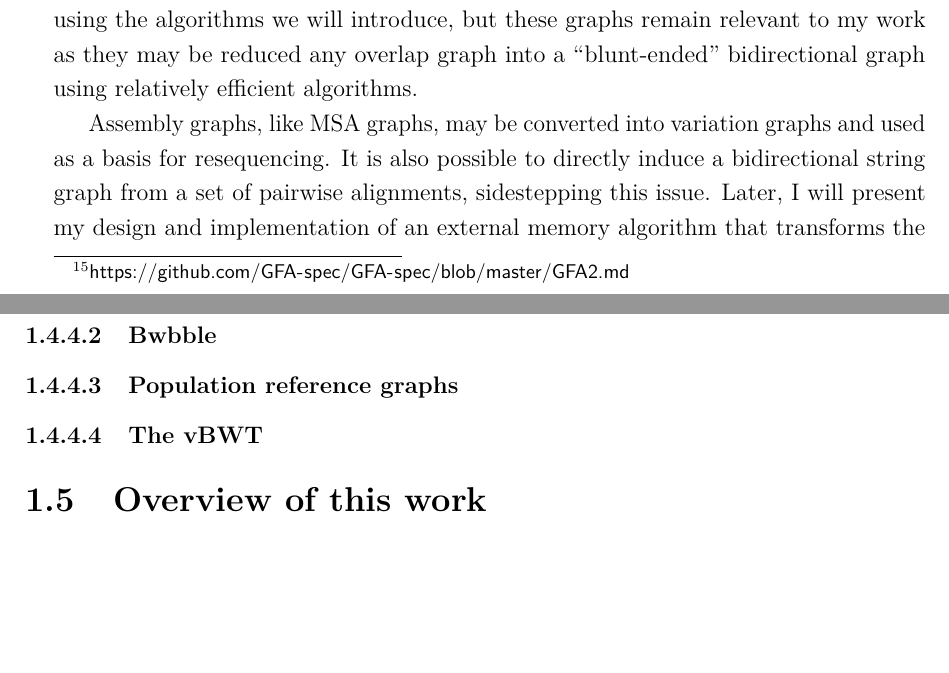
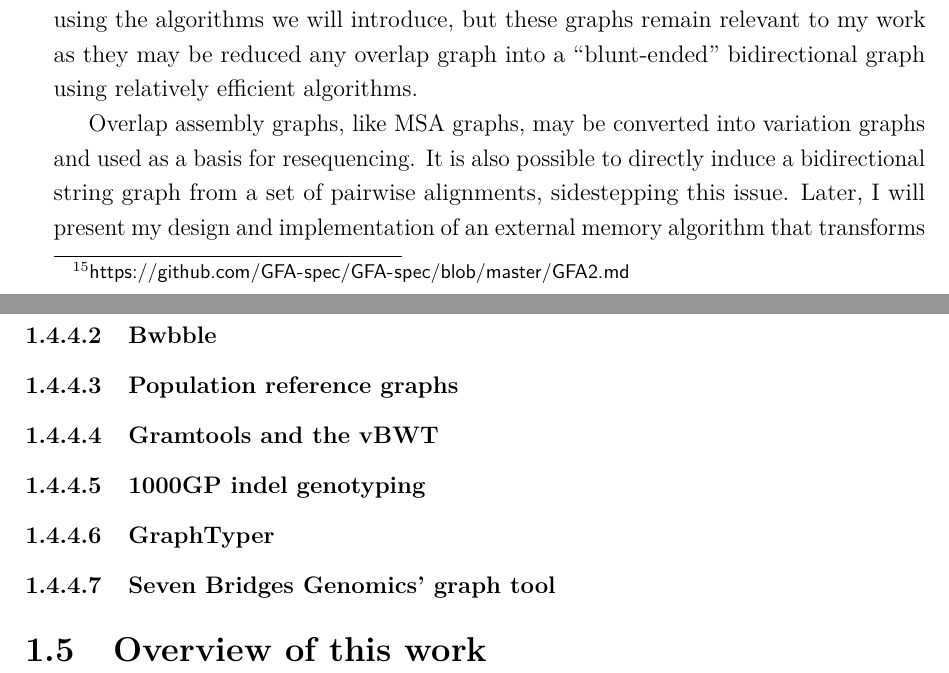
Before and after one commit to ekg/thesis, a LaTeX thesis (thesis.tex, which reads Chapter1/chapter1.tex): two parts of pages 47 and 48 of 68, joined at a grey line, cut so that both start at the same text, the shorter picture padded with empty space. Compiled offline with pdfLaTeX.

Commit message:
notes for completion of chapter 1

```diff
--- a/Chapter1/chapter1.tex
+++ b/Chapter1/chapter1.tex
@@ -564,32 +564,74 @@ In their most correct form, overlaps are themselves alignments, and as we have s
 This means that assembly data models often encode multiple kinds of graph structures in a layered way, a fact which is reflected in the complexity and redundancy of the GFA version 2 specification\footnote{\url{https://github.com/GFA-spec/GFA-spec/blob/master/GFA2.md}}.
 In general this overlap representation makes it difficult to work directly with such graphs using the algorithms we will introduce, but these graphs remain relevant to my work as they may be reduced any overlap graph into a ``blunt-ended'' bidirectional graph using relatively efficient algorithms.
 
-Assembly graphs, like MSA graphs, may be converted into variation graphs and used as a basis for resequencing.
+% mention miniasm and friends, bit of grounding
+
+Overlap assembly graphs, like MSA graphs, may be converted into variation graphs and used as a basis for resequencing.
 It is also possible to directly induce a bidirectional string graph from a set of pairwise alignments, sidestepping this issue.
 Later, I will present my design and implementation of an external memory algorithm that transforms the alignments into a graph through a transitive closure of the equivalencies implied by the alignments.
 This directly transforms the alignments which might be used by an assembler into a blunt-ended assembly graph.
 
 \subsubsection{deBruijn graphs}
 
-
+% define DBG clearly, show why it is a special case of overlap graph in which overlaps can be computed implicitly
+% list all the methods in DBG space
 
 \subsubsection{String graphs}
+
+% recap on string graph concept
+% implementations
+% it's an overlap graph yep
 
 %The string graph can be understood as the graph implied by the mutual alignment of all the sequence fragments input into the assembly.
 %Each position in two reads that aligns as a match becomes a single node in the graph.
 
 \subsection{RNA splicing graphs}
 
+% could be developed by an assembly algorithm directly
+% in model organisms we can use curated gene models to build
+% not assembly graph as derived from gene model
+% which algorithms have used these methods?
+
 \subsection{Variant representation with DAGs}
+
+% reference + variant alleles = sequence DAG
+% ``if we could'' describe SVs it might be not DAG like, but the reference would still be its backbone
 
 \subsubsection{The variant call format}
 
+% what is the variant call format?
+
 \subsubsection{Bwbble}
+
+% a way of encoding the VCF data into a sequence index
 
 \subsubsection{Population reference graphs}
 
-\subsubsection{The vBWT}
+% another fun way, now using DBGs and possibly MSA sequence alignments rather than VCF
+% but definitely into the reference, focused on a small area rather than the whole problem
+
+\subsubsection{Gramtools and the vBWT}
+
+% write the DAG into the index provided a number of structural limitations
+% problems with nesting (yes could be corrected) and cost of large alphabet WT based FM-index
+
+\subsubsection{1000GP indel genotyping}
+
+% quick summary with citation of supplement describing it
+
+\subsubsection{GraphTyper}
+
+% uses VCF to construct a graph to which reads mapped into a given reference window
+% like 1000GP indel genotyper
+
+\subsubsection{Seven Bridges Genomics' graph tool}
+
+% whole genome alignment to particular kinds of graphs
+% local alignment method (based on path enumeration) limits variant density that can be allowed
+% results in highly variable runtime given graph structure
+% DAG only
 
 \section{Overview of this work}
 
-% text
+% nothing out there meets all the variation graph model needs
+% boom
```
